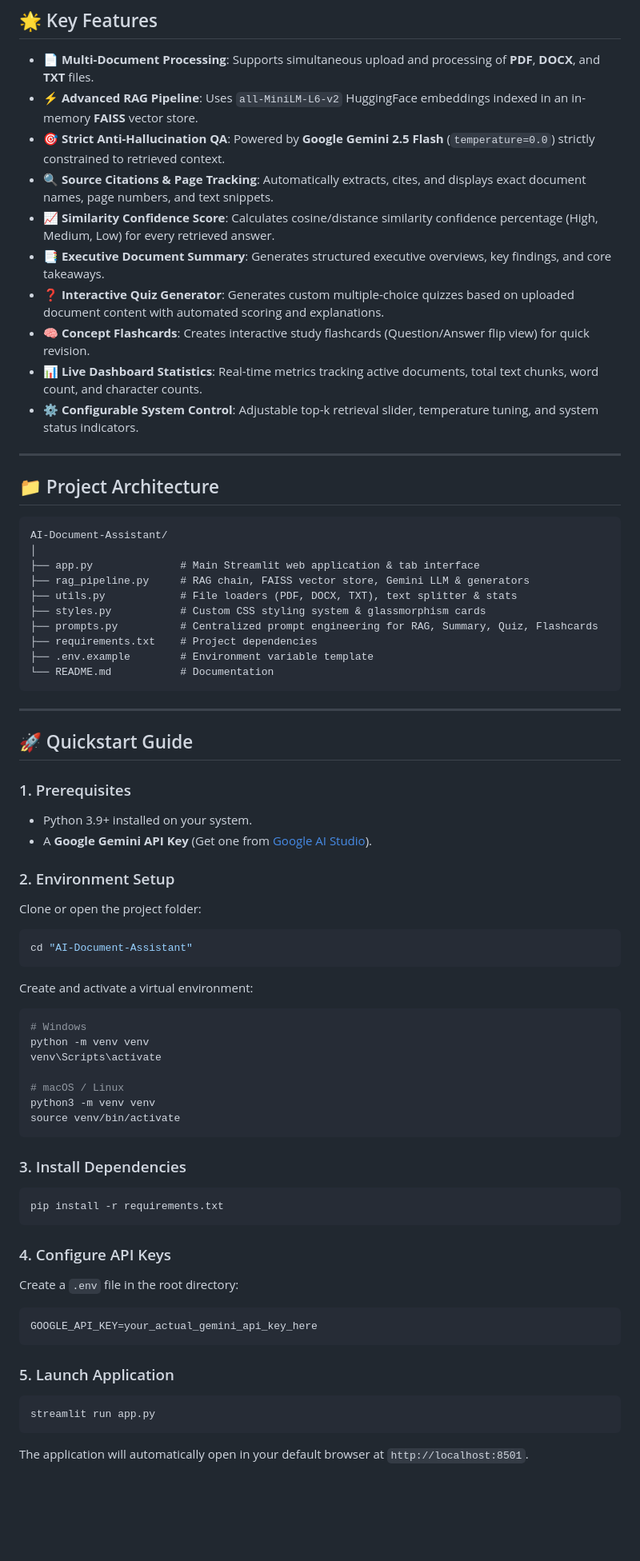
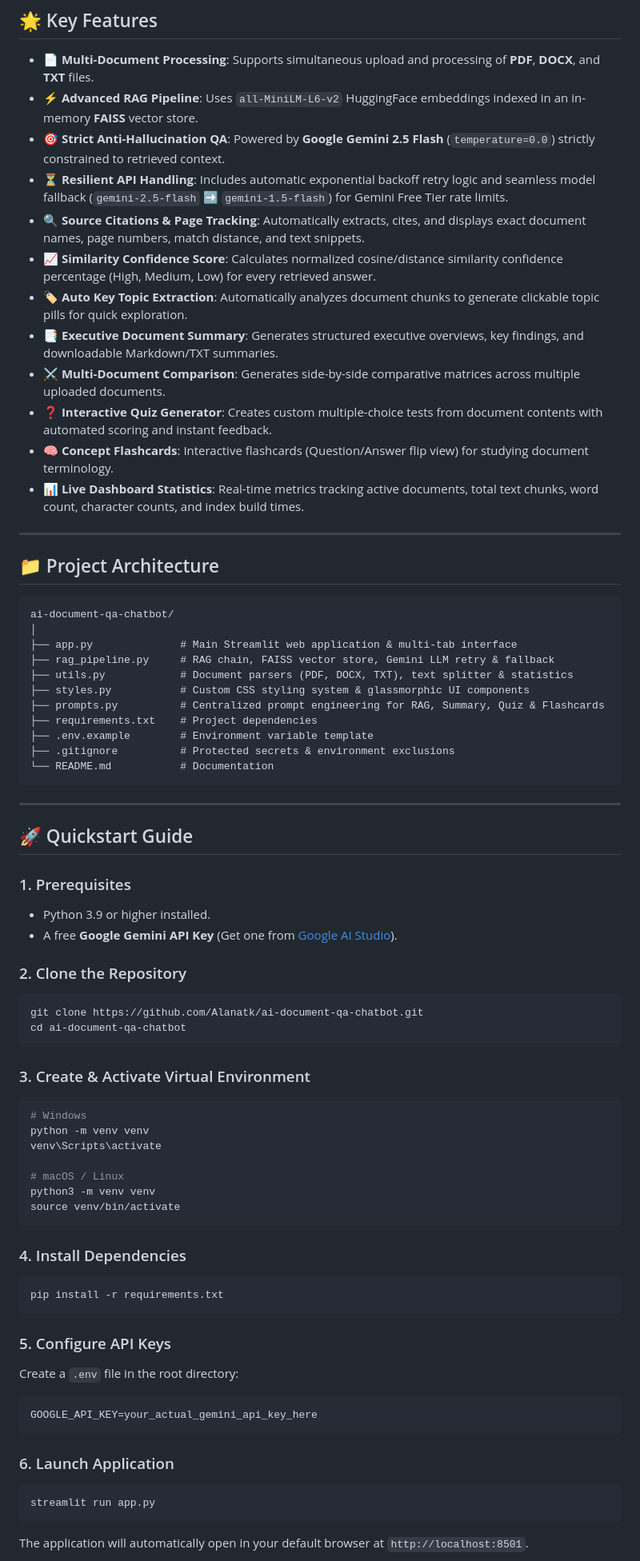
Before and after one commit to Alanatk/ai-document-qa-chatbot, a Markdown page: README.md, the part around one of its changes. Shown at 80% size. Drawn GitHub-style; blank space fills up the shorter version.

Commit message:
Update README with badges, repo details, rate limit features, and Streamlit deployment guide

````diff
--- a/README.md
+++ b/README.md
@@ -9,28 +16,31 @@ A professional, production-grade **Retrieval-Augmented Generation (RAG)** Docume
 - **📄 Multi-Document Processing**: Supports simultaneous upload and processing of **PDF**, **DOCX**, and **TXT** files.
 - **⚡ Advanced RAG Pipeline**: Uses `all-MiniLM-L6-v2` HuggingFace embeddings indexed in an in-memory **FAISS** vector store.
 - **🎯 Strict Anti-Hallucination QA**: Powered by **Google Gemini 2.5 Flash** (`temperature=0.0`) strictly constrained to retrieved context.
-- **🔍 Source Citations & Page Tracking**: Automatically extracts, cites, and displays exact document names, page numbers, and text snippets.
-- **📈 Similarity Confidence Score**: Calculates cosine/distance similarity confidence percentage (High, Medium, Low) for every retrieved answer.
-- **📑 Executive Document Summary**: Generates structured executive overviews, key findings, and core takeaways.
-- **❓ Interactive Quiz Generator**: Generates custom multiple-choice quizzes based on uploaded document content with automated scoring and explanations.
-- **🧠 Concept Flashcards**: Creates interactive study flashcards (Question/Answer flip view) for quick revision.
-- **📊 Live Dashboard Statistics**: Real-time metrics tracking active documents, total text chunks, word count, and character counts.
-- **⚙️ Configurable System Control**: Adjustable top-k retrieval slider, temperature tuning, and system status indicators.
+- **⏳ Resilient API Handling**: Includes automatic exponential backoff retry logic and seamless model fallback (`gemini-2.5-flash` ➡️ `gemini-1.5-flash`) for Gemini Free Tier rate limits.
+- **🔍 Source Citations & Page Tracking**: Automatically extracts, cites, and displays exact document names, page numbers, match distance, and text snippets.
+- **📈 Similarity Confidence Score**: Calculates normalized cosine/distance similarity confidence percentage (High, Medium, Low) for every retrieved answer.
+- **🏷️ Auto Key Topic Extraction**: Automatically analyzes document chunks to generate clickable topic pills for quick exploration.
+- **📑 Executive Document Summary**: Generates structured executive overviews, key findings, and downloadable Markdown/TXT summaries.
+- **⚔️ Multi-Document Comparison**: Generates side-by-side comparative matrices across multiple uploaded documents.
+- **❓ Interactive Quiz Generator**: Creates custom multiple-choice tests from document contents with automated scoring and instant feedback.
+- **🧠 Concept Flashcards**: Interactive flashcards (Question/Answer flip view) for studying document terminology.
+- **📊 Live Dashboard Statistics**: Real-time metrics tracking active documents, total text chunks, word count, character counts, and index build times.
 
 ---
 
 ## 📁 Project Architecture
 
 ```
-AI-Document-Assistant/
+ai-document-qa-chatbot/
 │
-├── app.py              # Main Streamlit web application & tab interface
-├── rag_pipeline.py     # RAG chain, FAISS vector store, Gemini LLM & generators
-├── utils.py            # File loaders (PDF, DOCX, TXT), text splitter & stats
-├── styles.py           # Custom CSS styling system & glassmorphism cards
-├── prompts.py          # Centralized prompt engineering for RAG, Summary, Quiz, Flashcards
+├── app.py              # Main Streamlit web application & multi-tab interface
+├── rag_pipeline.py     # RAG chain, FAISS vector store, Gemini LLM retry & fallback
+├── utils.py            # Document parsers (PDF, DOCX, TXT), text splitter & statistics
+├── styles.py           # Custom CSS styling system & glassmorphic UI components
+├── prompts.py          # Centralized prompt engineering for RAG, Summary, Quiz & Flashcards
 ├── requirements.txt    # Project dependencies
 ├── .env.example        # Environment variable template
+├── .gitignore          # Protected secrets & environment exclusions
 └── README.md           # Documentation
 ```
 
@@ -40,18 +50,17 @@ AI-Document-Assistant/
 
 ### 1. Prerequisites
 
-- Python 3.9+ installed on your system.
-- A **Google Gemini API Key** (Get one from [Google AI Studio](https://aistudio.google.com/)).
+- Python 3.9 or higher installed.
+- A free **Google Gemini API Key** (Get one from [Google AI Studio](https://aistudio.google.com/)).
 
-### 2. Environment Setup
-
-Clone or open the project folder:
+### 2. Clone the Repository
 
 ```bash
-cd "AI-Document-Assistant"
+git clone https://github.com/Alanatk/ai-document-qa-chatbot.git
+cd ai-document-qa-chatbot
 ```
 
-Create and activate a virtual environment:
+### 3. Create & Activate Virtual Environment
 
 ```bash
 # Windows
@@ -63,13 +72,13 @@ python3 -m venv venv
 source venv/bin/activate
 ```
 
-### 3. Install Dependencies
+### 4. Install Dependencies
 
 ```bash
 pip install -r requirements.txt
 ```
 
-### 4. Configure API Keys
+### 5. Configure API Keys
 
 Create a `.env` file in the root directory:
 
@@ -77,7 +86,7 @@ Create a `.env` file in the root directory:
 GOOGLE_API_KEY=your_actual_gemini_api_key_here
 ```
 
-### 5. Launch Application
+### 6. Launch Application
 
 ```bash
 streamlit run app.py
````
Also changed, not shown: other parts of README.md (+40 -10 lines).
